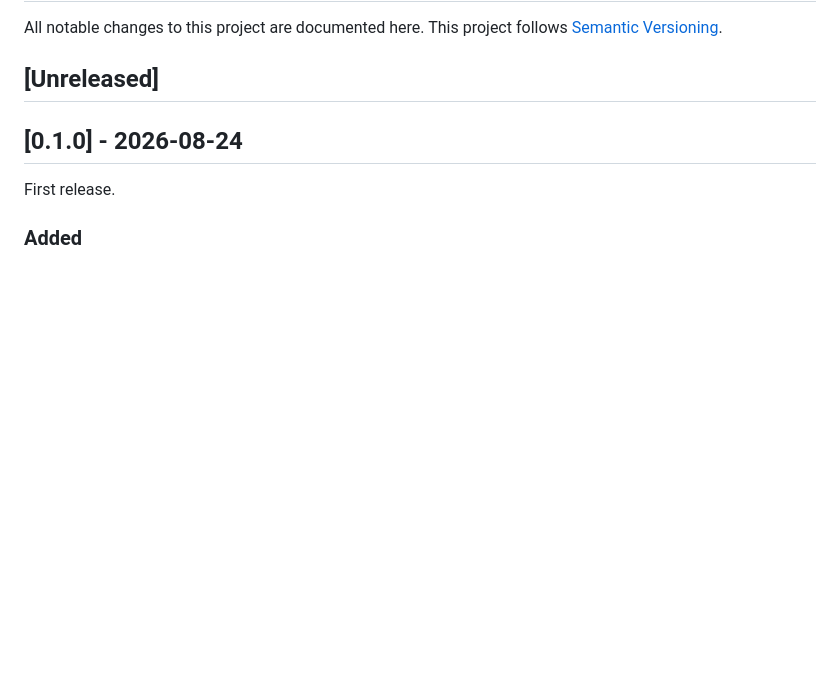
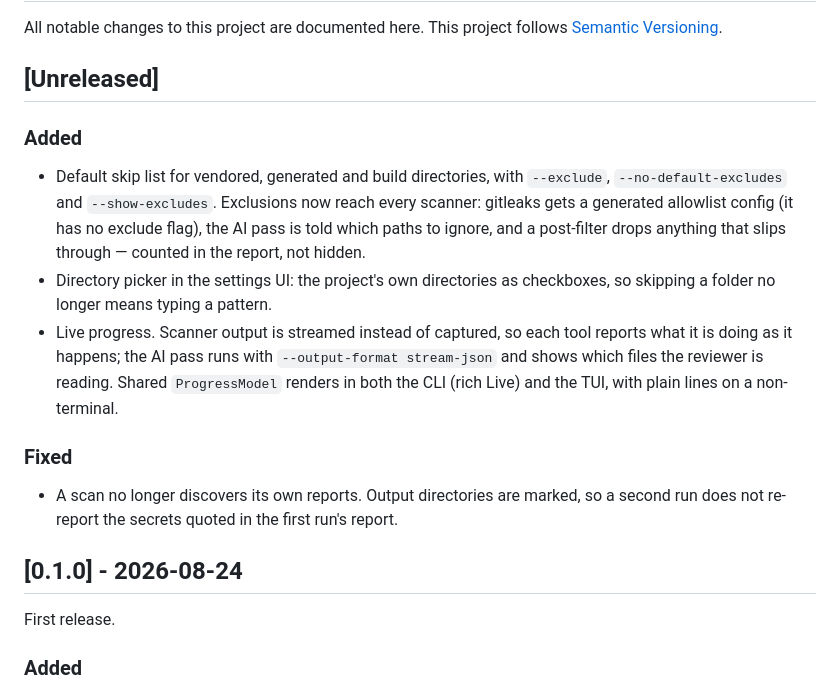
Before and after one commit to smagew/whatsrisky, a Markdown page: CHANGELOG.md, the part around the change. Drawn GitHub-style; blank space fills up the shorter version.

```diff
--- a/CHANGELOG.md
+++ b/CHANGELOG.md
@@ -4,6 +4,24 @@ All notable changes to this project are documented here. This project follows
 [Semantic Versioning](https://semver.org/).
 
 ## [Unreleased]
+
+### Added
+
+- Default skip list for vendored, generated and build directories, with `--exclude`,
+  `--no-default-excludes` and `--show-excludes`. Exclusions now reach every scanner: gitleaks gets a
+  generated allowlist config (it has no exclude flag), the AI pass is told which paths to ignore, and
+  a post-filter drops anything that slips through — counted in the report, not hidden.
+- Directory picker in the settings UI: the project's own directories as checkboxes, so skipping a
+  folder no longer means typing a pattern.
+- Live progress. Scanner output is streamed instead of captured, so each tool reports what it is
+  doing as it happens; the AI pass runs with `--output-format stream-json` and shows which files the
+  reviewer is reading. Shared `ProgressModel` renders in both the CLI (rich Live) and the TUI, with
+  plain lines on a non-terminal.
+
+### Fixed
+
+- A scan no longer discovers its own reports. Output directories are marked, so a second run does not
+  re-report the secrets quoted in the first run's report.
 
 ## [0.1.0] - 2026-08-24
 
```
Also changed, not shown: README.md (+45 -1 lines), docs/tui-run.png, docs/tui-settings.png, 12 other files.
